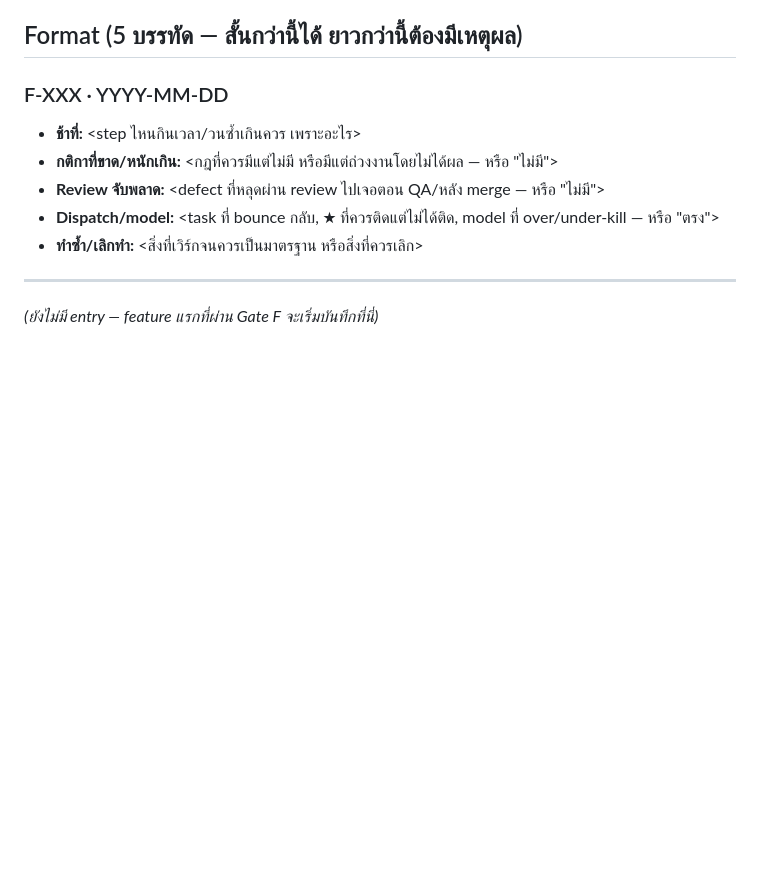
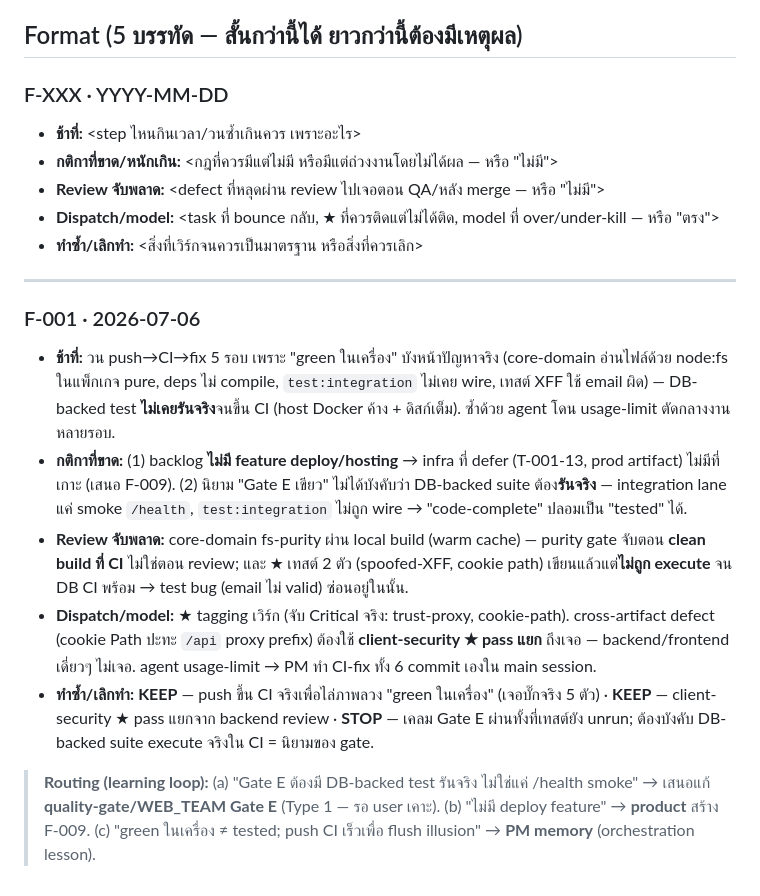
Before and after one commit to thewinwebdevelop/spec-inventory-manager, a Markdown page: docs/RETRO.md, the part around the change. Rendered like a GitHub page; blank space fills up the shorter version.

Commit message:
docs(F-001): fix test-plan D-019 cookie-path drift + Gate-F micro-retro
- test-plan.md L155/L411: omni_csrf Path=/auth → Path=/ (align to shipped D-019;
  qa hand-off that was never applied — test-plan described cookie paths the code
  doesn't use)
- RETRO.md: F-001 micro-retro (Gate F requirement) synthesized from the real
  push→CI→fix friction; routes 3 lessons (Gate-E-must-run-DB-tests → user;
  no-deploy-feature → product F-009; green-locally≠tested → PM memory)

Co-Authored-By: Claude Opus 4.8 <noreply@anthropic.com>

```diff
--- a/docs/RETRO.md
+++ b/docs/RETRO.md
@@ -54,4 +54,11 @@ protocol (แตะ gate/กติกาหลัก = Type 1 รอ user เส
 
 ---
 
-_(ยังไม่มี entry — feature แรกที่ผ่าน Gate F จะเริ่มบันทึกที่นี่)_
+### F-001 · 2026-07-06
+- **ช้าที่:** วน push→CI→fix 5 รอบ เพราะ "green ในเครื่อง" บังหน้าปัญหาจริง (core-domain อ่านไฟล์ด้วย node:fs ในแพ็กเกจ pure, deps ไม่ compile, `test:integration` ไม่เคย wire, เทสต์ XFF ใช้ email ผิด) — DB-backed test **ไม่เคยรันจริง**จนขึ้น CI (host Docker ค้าง + ดิสก์เต็ม). ซ้ำด้วย agent โดน usage-limit ตัดกลางงานหลายรอบ.
+- **กติกาที่ขาด:** (1) backlog **ไม่มี feature deploy/hosting** → infra ที่ defer (T-001-13, prod artifact) ไม่มีที่เกาะ (เสนอ F-009). (2) นิยาม "Gate E เขียว" ไม่ได้บังคับว่า DB-backed suite ต้อง**รันจริง** — integration lane แค่ smoke `/health`, `test:integration` ไม่ถูก wire → "code-complete" ปลอมเป็น "tested" ได้.
+- **Review จับพลาด:** core-domain fs-purity ผ่าน local build (warm cache) — purity gate จับตอน **clean build ที่ CI** ไม่ใช่ตอน review; และ ★ เทสต์ 2 ตัว (spoofed-XFF, cookie path) เขียนแล้วแต่**ไม่ถูก execute** จน DB CI พร้อม → test bug (email ไม่ valid) ซ่อนอยู่ในนั้น.
+- **Dispatch/model:** ★ tagging เวิร์ก (จับ Critical จริง: trust-proxy, cookie-path). cross-artifact defect (cookie Path ปะทะ `/api` proxy prefix) ต้องใช้ **client-security ★ pass แยก** ถึงเจอ — backend/frontend เดี่ยวๆ ไม่เจอ. agent usage-limit → PM ทำ CI-fix ทั้ง 6 commit เองใน main session.
+- **ทำซ้ำ/เลิกทำ:** **KEEP** — push ขึ้น CI จริงเพื่อไล่ภาพลวง "green ในเครื่อง" (เจอบั๊กจริง 5 ตัว) · **KEEP** — client-security ★ pass แยกจาก backend review · **STOP** — เคลม Gate E ผ่านทั้งที่เทสต์ยัง unrun; ต้องบังคับ DB-backed suite execute จริงใน CI = นิยามของ gate.
+
+> **Routing (learning loop):** (a) "Gate E ต้องมี DB-backed test รันจริง ไม่ใช่แค่ /health smoke" → เสนอแก้ **quality-gate/WEB_TEAM Gate E** (Type 1 — รอ user เคาะ). (b) "ไม่มี deploy feature" → **product** สร้าง F-009. (c) "green ในเครื่อง ≠ tested; push CI เร็วเพื่อ flush illusion" → **PM memory** (orchestration lesson).
```
Also changed, not shown: 1 other file.
